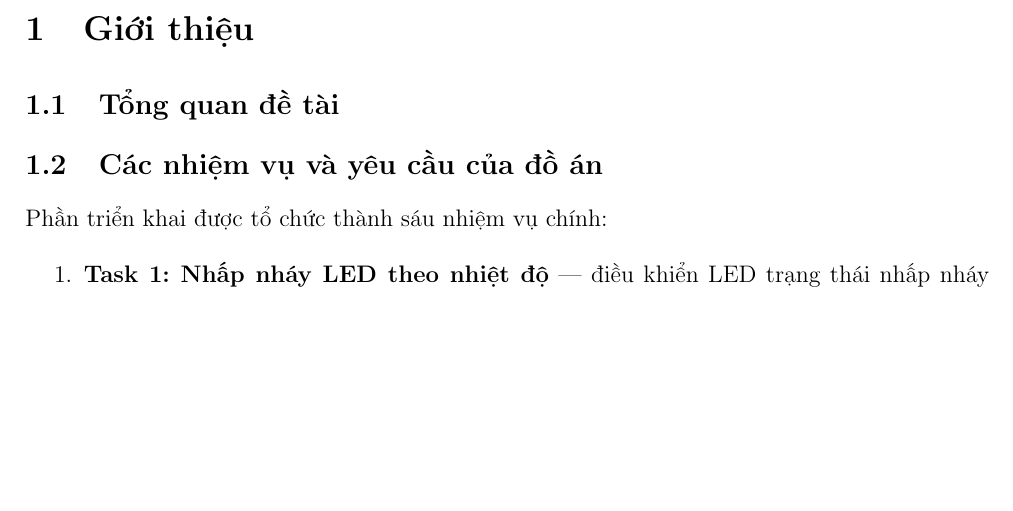
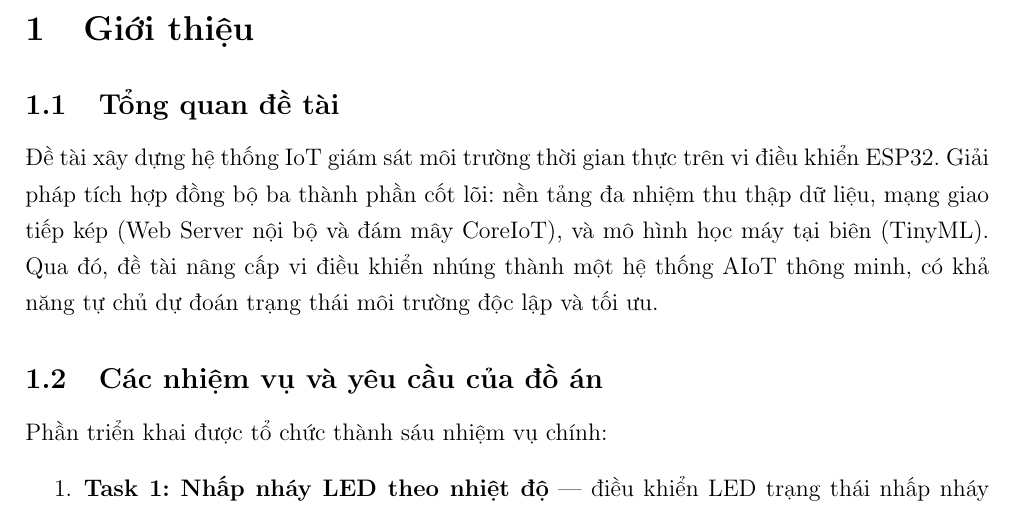
Before and after one commit to KTX-0711/Report_IoT_Project_HK252, a LaTeX document (main.tex, which reads chapter1_introduction.tex): part of page 8 of 48, cut so that both start at the same text, the shorter picture padded with empty space. Compiled offline with pdfLaTeX.

Commit message:
add abstract

```diff
--- a/chapter1_introduction.tex
+++ b/chapter1_introduction.tex
@@ -2,7 +2,7 @@
 \newpage
 \section{Giới thiệu}
 \subsection{Tổng quan đề tài}
-
+Đề tài xây dựng hệ thống IoT giám sát môi trường thời gian thực trên vi điều khiển ESP32. Giải pháp tích hợp đồng bộ ba thành phần cốt lõi: nền tảng đa nhiệm thu thập dữ liệu, mạng giao tiếp kép (Web Server nội bộ và đám mây CoreIoT), và mô hình học máy tại biên (TinyML). Qua đó, đề tài nâng cấp vi điều khiển nhúng thành một hệ thống AIoT thông minh, có khả năng tự chủ dự đoán trạng thái môi trường độc lập và tối ưu.
 \subsection{Các nhiệm vụ và yêu cầu của đồ án}
 Phần triển khai được tổ chức thành sáu nhiệm vụ chính:
 \begin{enumerate}
```
